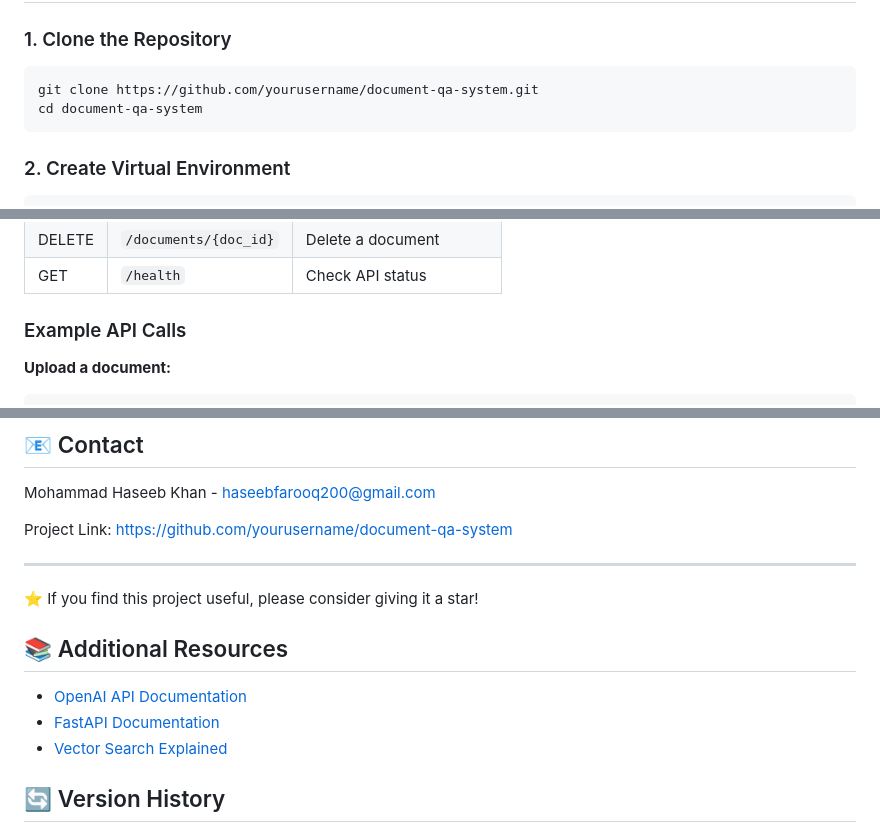
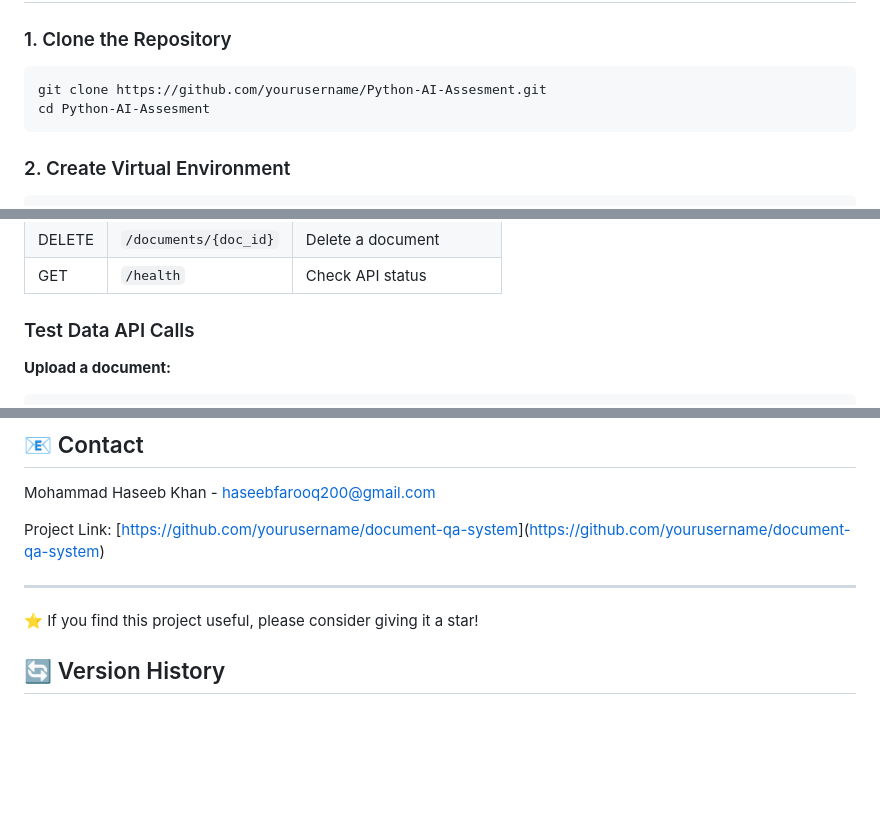
Before and after one commit to HaseebFarooq200/Python-AI-Assesment, a Markdown page: README.md, 3 parts joined by grey strips. Rendered like a GitHub page; blank space fills up the shorter version.

Commit message:
Revise README with new project links and API calls
Updated repository links and modified API call examples.

````diff
--- a/README.md
+++ b/README.md
@@ -57,8 +57,8 @@ A powerful AI-powered document question-answering system built with FastAPI, Ope
 ### 1. Clone the Repository
 
 ```bash
-git clone https://github.com/yourusername/document-qa-system.git
-cd document-qa-system
+git clone https://github.com/yourusername/Python-AI-Assesment.git
+cd Python-AI-Assesment
 ```
 
 ### 2. Create Virtual Environment
@@ -169,7 +169,7 @@ Supported formats: PDF, DOCX, TXT, MD
 | DELETE | `/documents/{doc_id}` | Delete a document |
 | GET | `/health` | Check API status |
 
-### Example API Calls
+### Test Data API Calls
 
 **Upload a document:**
 ```bash
@@ -209,17 +209,11 @@ curl -X POST "http://localhost:8000/query" \
 
 Mohammad Haseeb Khan - haseebfarooq200@gmail.com
 
-Project Link: [https://github.com/yourusername/document-qa-system](https://github.com/yourusername/document-qa-system)
+Project Link: [[https://github.com/yourusername/document-qa-system](https://github.com/HaseebFarooq200/Python-AI-Assesment)]([https://github.com/yourusername/document-qa-system](https://github.com/HaseebFarooq200/Python-AI-Assesment))
 
 ---
 
 ⭐ If you find this project useful, please consider giving it a star!
-
-## 📚 Additional Resources
-
-- [OpenAI API Documentation](https://platform.openai.com/docs)
-- [FastAPI Documentation](https://fastapi.tiangolo.com/)
-- [Vector Search Explained](https://www.pinecone.io/learn/vector-search/)
 
 ## 🔄 Version History
 
````
